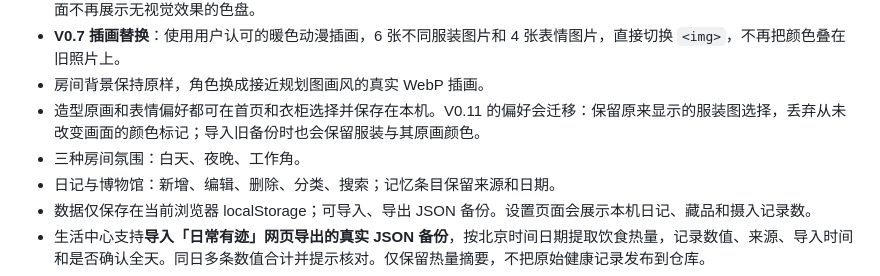
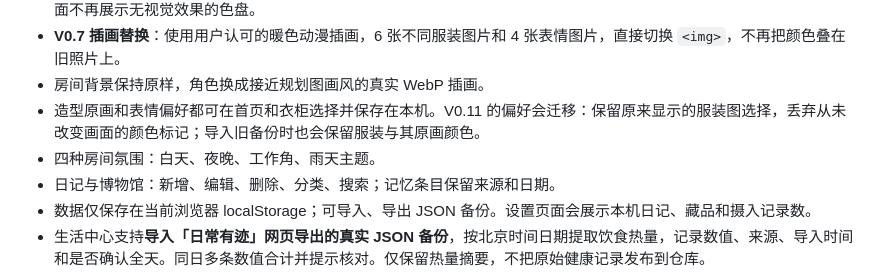
Before and after one commit to vivian0326-0326iu/eli-home, a Markdown page: README.md, the part around the change. GitHub-like rendering.

Commit message:
docs: correct room theme count

```diff
--- a/README.md
+++ b/README.md
@@ -12,7 +12,7 @@
 - **V0.7 插画替换**：使用用户认可的暖色动漫插画，6 张不同服装图片和 4 张表情图片，直接切换 `<img>`，不再把颜色叠在旧照片上。
 - 房间背景保持原样，角色换成接近规划图画风的真实 WebP 插画。
 - 造型原画和表情偏好都可在首页和衣柜选择并保存在本机。V0.11 的偏好会迁移：保留原来显示的服装图选择，丢弃从未改变画面的颜色标记；导入旧备份时也会保留服装与其原画颜色。
-- 三种房间氛围：白天、夜晚、工作角。
+- 四种房间氛围：白天、夜晚、工作角、雨天主题。
 - 日记与博物馆：新增、编辑、删除、分类、搜索；记忆条目保留来源和日期。
 - 数据仅保存在当前浏览器 localStorage；可导入、导出 JSON 备份。设置页面会展示本机日记、藏品和摄入记录数。
 - 生活中心支持**导入「日常有迹」网页导出的真实 JSON 备份**，按北京时间日期提取饮食热量，记录数值、来源、导入时间和是否确认全天。同日多条数值合计并提示核对。仅保留热量摘要，不把原始健康记录发布到仓库。
```
